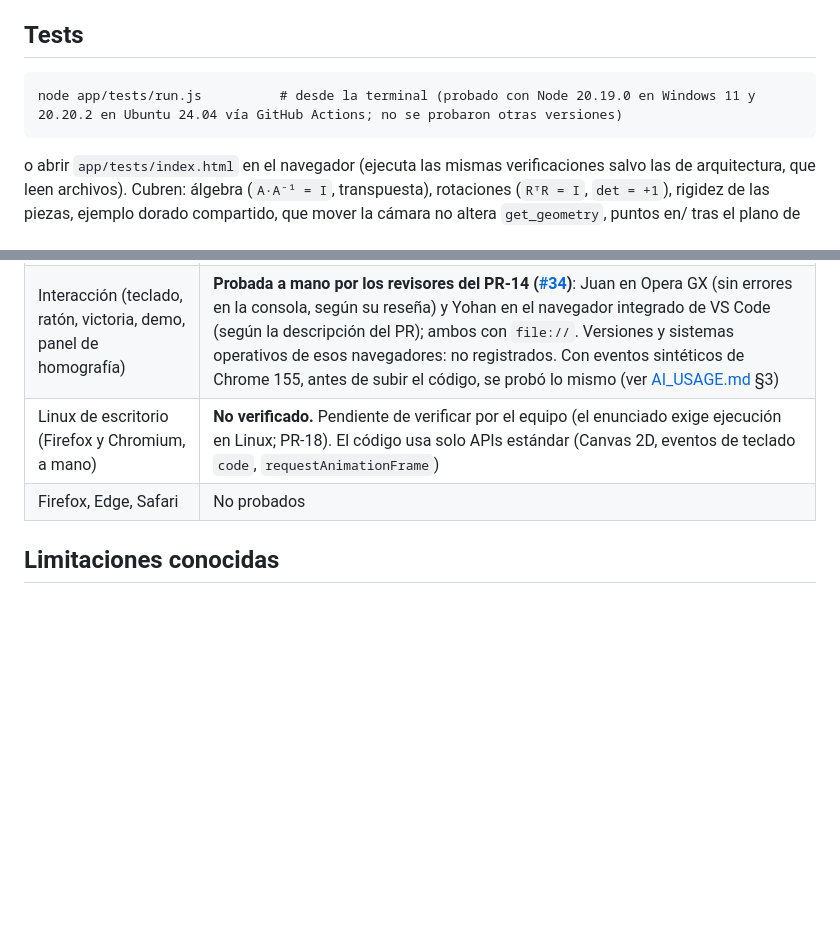
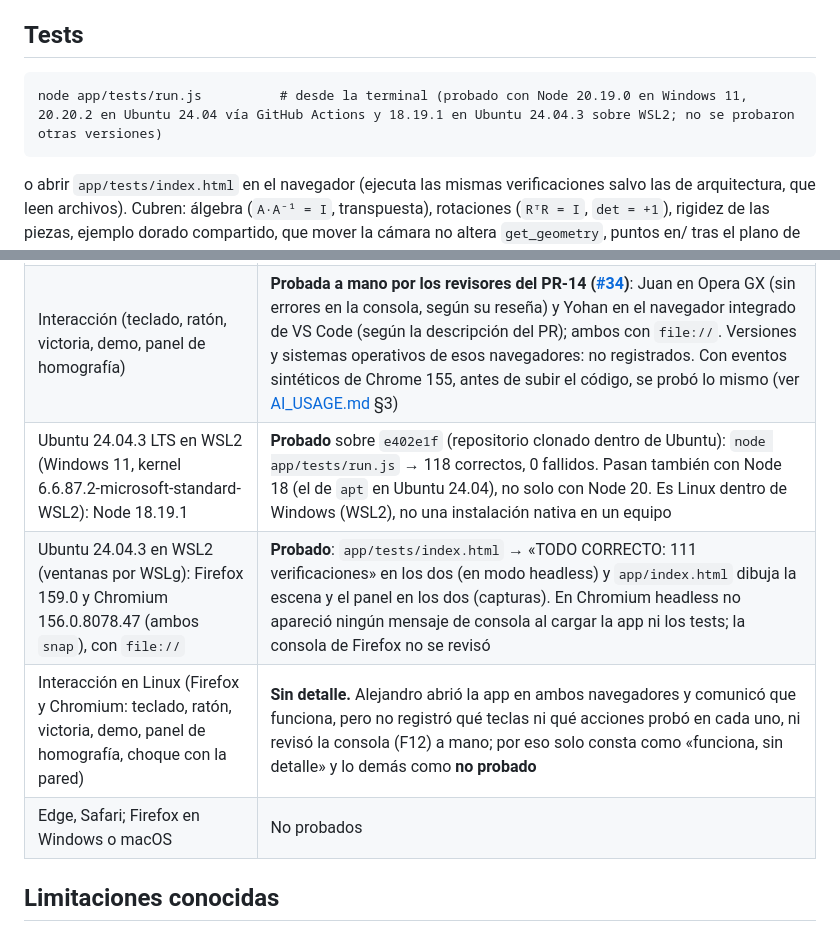
Before and after one commit to AlejandroRuiz444/blockout-UTP, a Markdown page: README.md, 2 parts joined by grey strips. GitHub-like rendering; blank space fills up the shorter version.

Commit message:
docs: README con la verificación en Linux (Ubuntu 24.04.3 en WSL2, Node 18, Firefox y Chromium)
Sustituye la fila «Linux de escritorio: no verificado» por lo que sí se ejecutó:
118/118 tests en Node 18.19.1, y 111/111 verificaciones en Firefox 159.0 y
Chromium 156.0.8078.47, ambos con file://. La interacción a mano consta como
«sin detalle» y lo no registrado, como «no probado». Es WSL2, no Linux nativo.

Co-Authored-By: Claude Sonnet 5.5 <noreply@anthropic.com>

````diff
--- a/README.md
+++ b/README.md
@@ -38,7 +38,7 @@ Piezas (tomadas de `InitPolyCube.cpp` del BlockOut original, que no se incluye e
 ## Tests
 
 ```
-node app/tests/run.js          # desde la terminal (probado con Node 20.19.0 en Windows 11 y 20.20.2 en Ubuntu 24.04 vía GitHub Actions; no se probaron otras versiones)
+node app/tests/run.js          # desde la terminal (probado con Node 20.19.0 en Windows 11, 20.20.2 en Ubuntu 24.04 vía GitHub Actions y 18.19.1 en Ubuntu 24.04.3 sobre WSL2; no se probaron otras versiones)
 ```
 
 o abrir `app/tests/index.html` en el navegador (ejecuta las mismas verificaciones salvo las de arquitectura, que leen archivos). Cubren: álgebra (`A·A⁻¹ = I`, transpuesta), rotaciones (`RᵀR = I`, `det = +1`), rigidez de las piezas, ejemplo dorado compartido, que mover la cámara no altera `get_geometry`, puntos en/ tras el plano de la cámara, recorte contra el plano cercano, NaN/Infinity, homografía (error < 1e-6 px en el plano y claramente > 0 fuera de él), animación de victoria (torre, giro y regreso, continuidad), determinismo de la demo, controlador, HUD y reglas de arquitectura por capas.
@@ -84,8 +84,10 @@ Capas (las dependencias solo bajan): `core` ← `scene` y `projection` (no se co
 | Chrome 156 (headless, Windows 11, `file://`) | **Probado**: `app/tests/index.html` → «TODO CORRECTO: 111 verificaciones» y `app/index.html` abre y dibuja la escena sin mensajes de consola (sin interacción) |
 | Ubuntu 24.04 en GitHub Actions: Node 20.20.2 y Chrome headless | **Probado en el CI**, en cada PR y en cada push a `main`: tests de Node (118/118), tests del navegador (111/111) y la aplicación abre sin mensajes de consola. El log no registra la versión de Chrome de esa imagen |
 | Interacción (teclado, ratón, victoria, demo, panel de homografía) | **Probada a mano por los revisores del PR-14 ([#34](https://github.com/AlejandroRuiz444/blockout-UTP/pull/34))**: Juan en Opera GX (sin errores en la consola, según su reseña) y Yohan en el navegador integrado de VS Code (según la descripción del PR); ambos con `file://`. Versiones y sistemas operativos de esos navegadores: no registrados. Con eventos sintéticos de Chrome 155, antes de subir el código, se probó lo mismo (ver [AI_USAGE.md](AI_USAGE.md) §3) |
-| Linux de escritorio (Firefox y Chromium, a mano) | **No verificado.** Pendiente de verificar por el equipo (el enunciado exige ejecución en Linux; PR-18). El código usa solo APIs estándar (Canvas 2D, eventos de teclado `code`, `requestAnimationFrame`) |
-| Firefox, Edge, Safari | No probados |
+| Ubuntu 24.04.3 LTS en WSL2 (Windows 11, kernel 6.6.87.2-microsoft-standard-WSL2): Node 18.19.1 | **Probado** sobre `e402e1f` (repositorio clonado dentro de Ubuntu): `node app/tests/run.js` → 118 correctos, 0 fallidos. Pasan también con Node 18 (el de `apt` en Ubuntu 24.04), no solo con Node 20. Es Linux dentro de Windows (WSL2), no una instalación nativa en un equipo |
+| Ubuntu 24.04.3 en WSL2 (ventanas por WSLg): Firefox 159.0 y Chromium 156.0.8078.47 (ambos `snap`), con `file://` | **Probado**: `app/tests/index.html` → «TODO CORRECTO: 111 verificaciones» en los dos (en modo headless) y `app/index.html` dibuja la escena y el panel en los dos (capturas). En Chromium headless no apareció ningún mensaje de consola al cargar la app ni los tests; la consola de Firefox no se revisó |
+| Interacción en Linux (Firefox y Chromium: teclado, ratón, victoria, demo, panel de homografía, choque con la pared) | **Sin detalle.** Alejandro abrió la app en ambos navegadores y comunicó que funciona, pero no registró qué teclas ni qué acciones probó en cada uno, ni revisó la consola (F12) a mano; por eso solo consta como «funciona, sin detalle» y lo demás como **no probado** |
+| Edge, Safari; Firefox en Windows o macOS | No probados |
 
 ## Limitaciones conocidas
 
````
